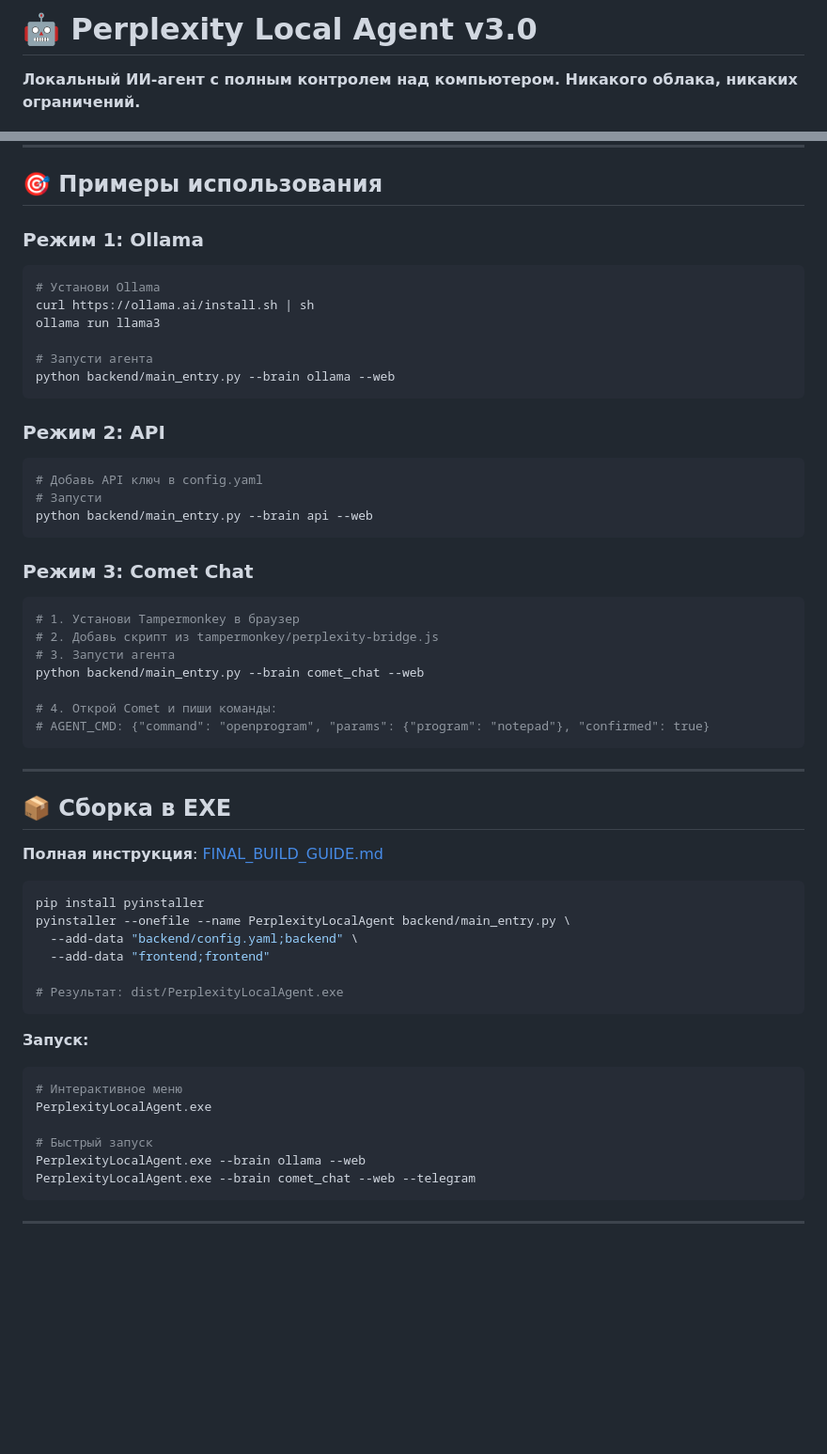
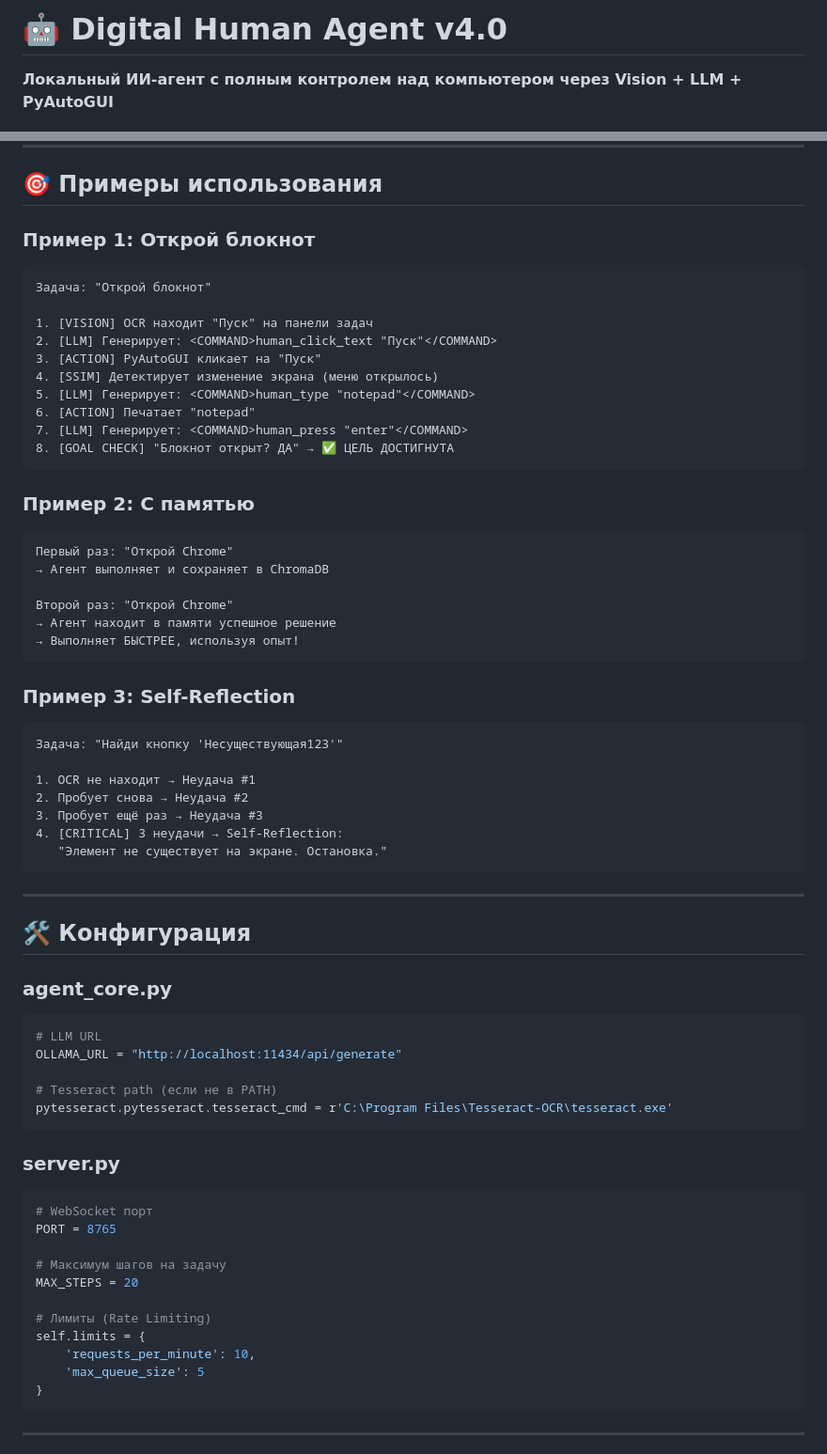
Before and after one commit to Fisterovna2/perplexity-local-agent, a Markdown page: README.md, 2 parts joined by grey strips. Shown at 94% size. Drawn GitHub-style; blank space fills up the shorter version.

Commit message:
docs: Complete rewrite - Digital Human Agent v4.0
Updated the README to reflect the new version and features of the Digital Human Agent. Adjusted sections for clarity and added new capabilities.

````diff
--- a/README.md
+++ b/README.md
@@ -1,4 +1,4 @@
-# 🤖 Perplexity Local Agent v3.0
+# 🤖 Digital Human Agent v4.0
 
-**Локальный ИИ-агент с полным контролем над компьютером. Никакого облака, никаких ограничений.**
+**Локальный ИИ-агент с полным контролем над компьютером через Vision + LLM + PyAutoGUI**
 
@@ -261,57 +103,67 @@ perplexity-local-agent/
 
 ## 🎯 Примеры использования
 
-### Режим 1: Ollama
-```bash
-# Установи Ollama
-curl https://ollama.ai/install.sh | sh
-ollama run llama3
+### Пример 1: Открой блокнот
+```
+Задача: "Открой блокнот"
 
-# Запусти агента
-python backend/main_entry.py --brain ollama --web
+1. [VISION] OCR находит "Пуск" на панели задач
+2. [LLM] Генерирует: <COMMAND>human_click_text "Пуск"</COMMAND>
+3. [ACTION] PyAutoGUI кликает на "Пуск"
+4. [SSIM] Детектирует изменение экрана (меню открылось)
+5. [LLM] Генерирует: <COMMAND>human_type "notepad"</COMMAND>
+6. [ACTION] Печатает "notepad"
+7. [LLM] Генерирует: <COMMAND>human_press "enter"</COMMAND>
+8. [GOAL CHECK] "Блокнот открыт? ДА" → ✅ ЦЕЛЬ ДОСТИГНУТА
 ```
 
-### Режим 2: API
-```bash
-# Добавь API ключ в config.yaml
-# Запусти
-python backend/main_entry.py --brain api --web
+### Пример 2: С памятью
+```
+Первый раз: "Открой Chrome"
+→ Агент выполняет и сохраняет в ChromaDB
+
+Второй раз: "Открой Chrome"
+→ Агент находит в памяти успешное решение
+→ Выполняет БЫСТРЕЕ, используя опыт!
 ```
 
-### Режим 3: Comet Chat
-```bash
-# 1. Установи Tampermonkey в браузер
-# 2. Добавь скрипт из tampermonkey/perplexity-bridge.js
-# 3. Запусти агента
-python backend/main_entry.py --brain comet_chat --web
+### Пример 3: Self-Reflection
+```
+Задача: "Найди кнопку 'Несуществующая123'"
 
-# 4. Открой Comet и пиши команды:
-# AGENT_CMD: {"command": "openprogram", "params": {"program": "notepad"}, "confirmed": true}
+1. OCR не находит → Неудача #1
+2. Пробует снова → Неудача #2
+3. Пробует ещё раз → Неудача #3
+4. [CRITICAL] 3 неудачи → Self-Reflection:
+   "Элемент не существует на экране. Остановка."
 ```
 
 ---
 
-## 📦 Сборка в EXE
+## 🛠️ Конфигурация
 
-**Полная инструкция**: [FINAL_BUILD_GUIDE.md](FINAL_BUILD_GUIDE.md)
+### agent_core.py
+```python
+# LLM URL
+OLLAMA_URL = "http://localhost:11434/api/generate"
 
-```bash
-pip install pyinstaller
-pyinstaller --onefile --name PerplexityLocalAgent backend/main_entry.py \
-  --add-data "backend/config.yaml;backend" \
-  --add-data "frontend;frontend"
-
-# Результат: dist/PerplexityLocalAgent.exe
+# Tesseract path (если не в PATH)
+pytesseract.pytesseract.tesseract_cmd = r'C:\Program Files\Tesseract-OCR\tesseract.exe'
 ```
 
-**Запуск:**
-```bash
-# Интерактивное меню
-PerplexityLocalAgent.exe
+### server.py
+```python
+# WebSocket порт
+PORT = 8765
 
-# Быстрый запуск
-PerplexityLocalAgent.exe --brain ollama --web
-PerplexityLocalAgent.exe --brain comet_chat --web --telegram
+# Максимум шагов на задачу
+MAX_STEPS = 20
+
+# Лимиты (Rate Limiting)
+self.limits = {
+    'requests_per_minute': 10,
+    'max_queue_size': 5
+}
 ```
 
 ---
````
Also changed, not shown: other parts of README.md (+151 -234 lines).
